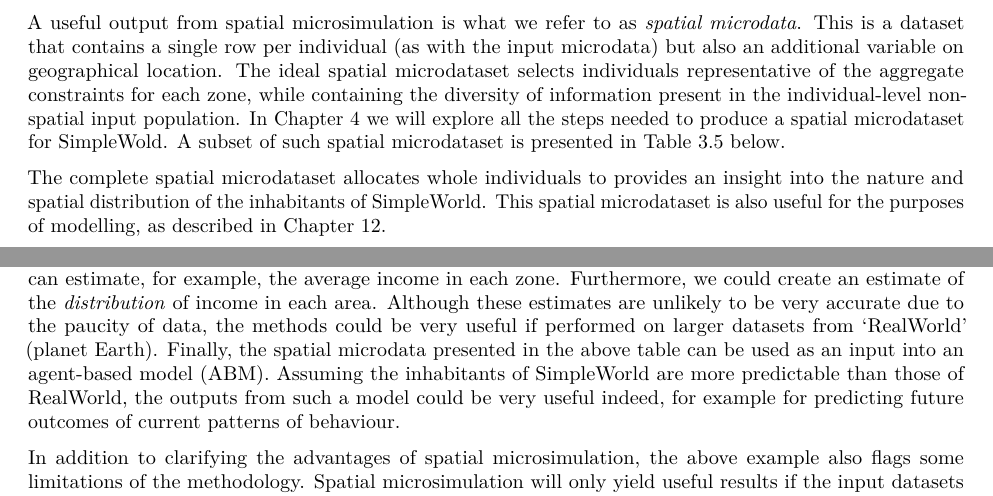
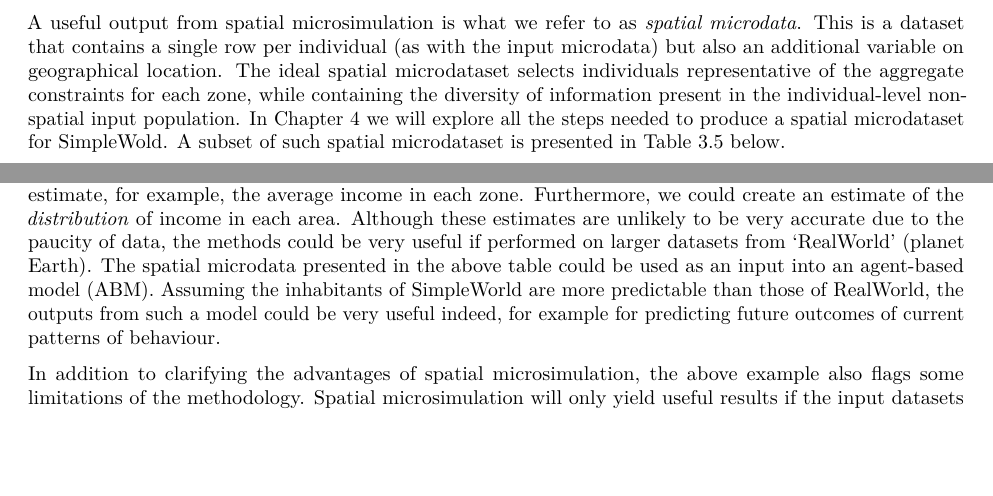
Before and after one commit to Robinlovelace/spatial-microsim-book, an R Markdown document (02-SimpleWorld.Rmd): two parts of pages 7 and 8 of 8, joined at a grey line, cut so that both start at the same text, the shorter picture padded with empty space. Rendered offline with R 4.5, knitr and Pandoc, then LaTeX, with nearby package versions; some code elsewhere in the file could not run offline.

Commit message:
Further improvements to Chapter 2.
More concise

Clearer

```diff
--- a/02-SimpleWorld.Rmd
+++ b/02-SimpleWorld.Rmd
@@ -475,11 +475,6 @@ non-spatial input population. In Chapter 4 we will explore all the steps needed
 to produce a spatial microdataset for SimpleWold. A subset of such spatial microdataset
 is presented in Table 3.5 below.
 
-The complete spatial microdataset allocates whole individuals to
-provides an insight into the nature and spatial distribution of the
-inhabitants of SimpleWorld. This spatial microdataset is also useful
-for the purposes of modelling, as described in Chapter 12.
-
 \pagebreak
 
 | id| zone| age|sex | income|
@@ -519,8 +514,8 @@ useful output. We can estimate, for example, the average income in each zone.
 Furthermore, we could create an estimate of the *distribution* of income in each
 area. Although these estimates are unlikely to be very accurate due to the
 paucity of data, the methods could be very useful if performed on larger
-datasets from 'RealWorld' (planet Earth).  Finally, the spatial microdata
-presented in the above table can be used as an input into an agent-based model
+datasets from 'RealWorld' (planet Earth).  The spatial microdata
+presented in the above table could be used as an input into an agent-based model
 (ABM). Assuming the inhabitants of SimpleWorld are more predictable than those
 of RealWorld, the outputs from such a model could be very useful indeed, for
 example for predicting future outcomes of current patterns of behaviour.
```
Also changed, not shown: 02-SimpleWorld.Rmd (4 more changed lines).
